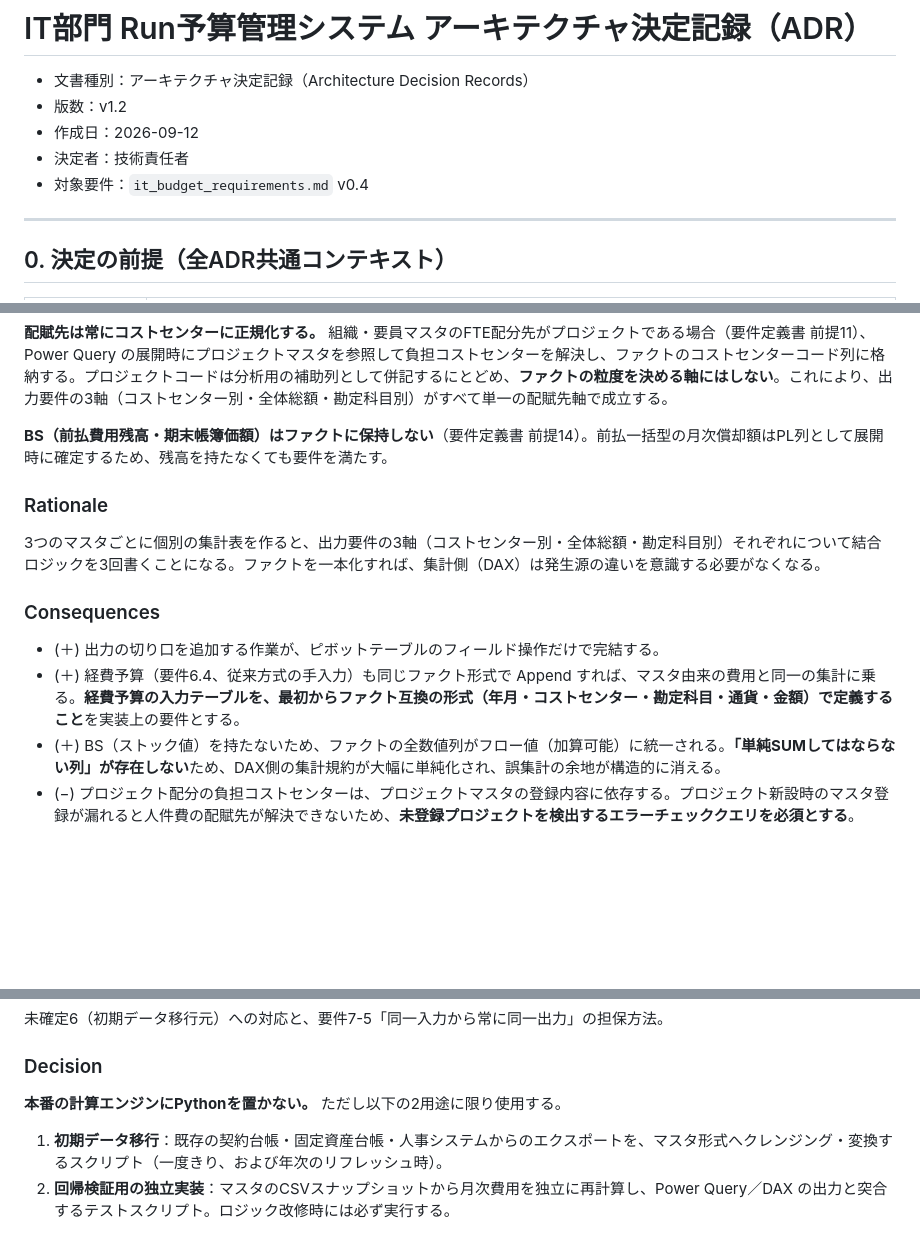
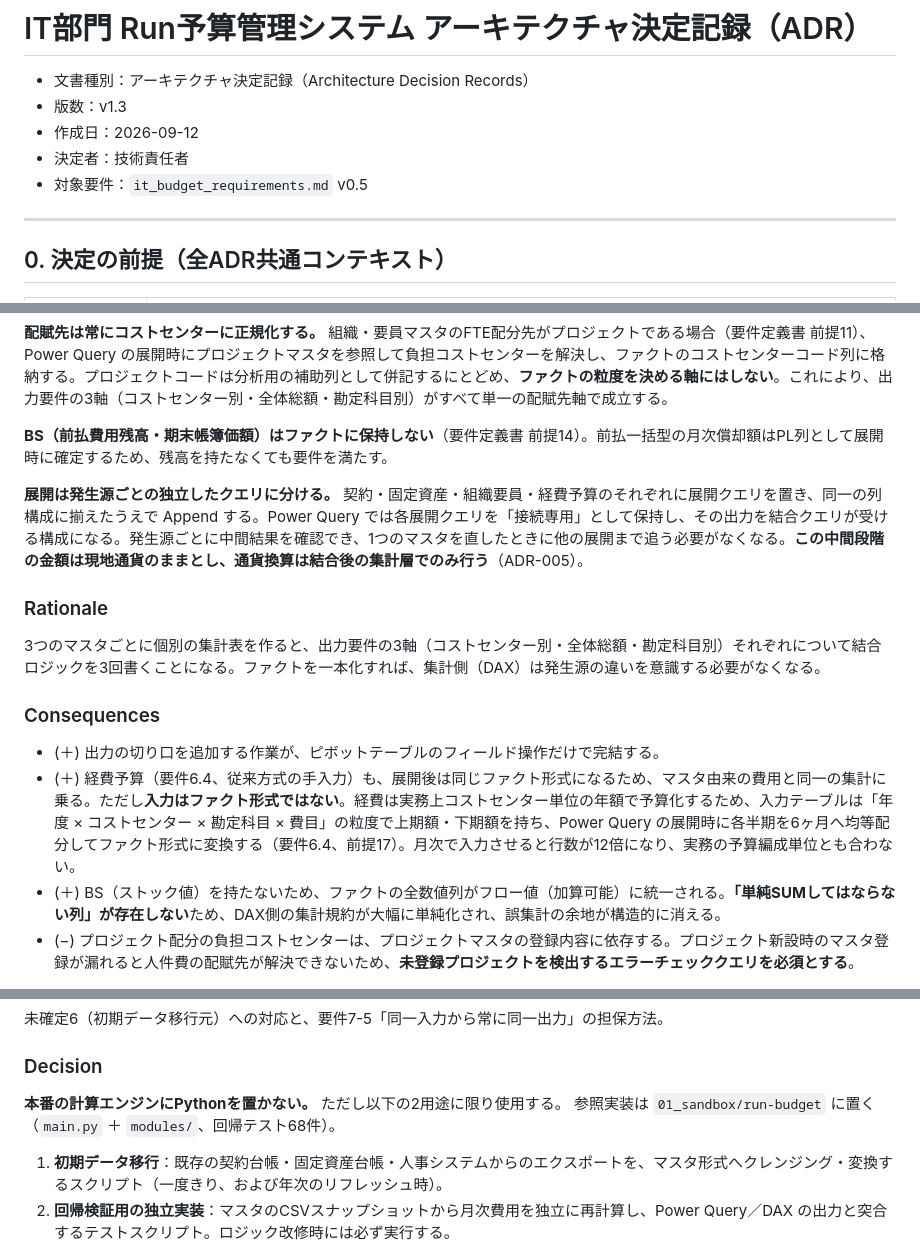
Before and after one commit to hiroyasu-komaki/temp, a Markdown page: it-financial-management/requirements/it_budget_adr.md, 3 parts joined by grey strips. Rendered like a GitHub page; blank space fills up the shorter version.

```diff
--- a/it-financial-management/requirements/it_budget_adr.md
+++ b/it-financial-management/requirements/it_budget_adr.md
@@ -1,10 +1,10 @@
 # IT部門 Run予算管理システム アーキテクチャ決定記録（ADR）
 
 - 文書種別：アーキテクチャ決定記録（Architecture Decision Records）
-- 版数：v1.2
+- 版数：v1.3
 - 作成日：2026-09-12
 - 決定者：技術責任者
-- 対象要件：`it_budget_requirements.md` v0.4
+- 対象要件：`it_budget_requirements.md` v0.5
 
 ---
 
@@ -107,6 +107,8 @@
 
 **BS（前払費用残高・期末帳簿価額）はファクトに保持しない**（要件定義書 前提14）。前払一括型の月次償却額はPL列として展開時に確定するため、残高を持たなくても要件を満たす。
 
+**展開は発生源ごとの独立したクエリに分ける。** 契約・固定資産・組織要員・経費予算のそれぞれに展開クエリを置き、同一の列構成に揃えたうえで Append する。Power Query では各展開クエリを「接続専用」として保持し、その出力を結合クエリが受ける構成になる。発生源ごとに中間結果を確認でき、1つのマスタを直したときに他の展開まで追う必要がなくなる。**この中間段階の金額は現地通貨のままとし、通貨換算は結合後の集計層でのみ行う**（ADR-005）。
+
 ### Rationale
 
 3つのマスタごとに個別の集計表を作ると、出力要件の3軸（コストセンター別・全体総額・勘定科目別）それぞれについて結合ロジックを3回書くことになる。ファクトを一本化すれば、集計側（DAX）は発生源の違いを意識する必要がなくなる。
@@ -114,7 +116,7 @@
 ### Consequences
 
 - (＋) 出力の切り口を追加する作業が、ピボットテーブルのフィールド操作だけで完結する。
-- (＋) 経費予算（要件6.4、従来方式の手入力）も同じファクト形式で Append すれば、マスタ由来の費用と同一の集計に乗る。**経費予算の入力テーブルを、最初からファクト互換の形式（年月・コストセンター・勘定科目・通貨・金額）で定義すること**を実装上の要件とする。
+- (＋) 経費予算（要件6.4、従来方式の手入力）も、展開後は同じファクト形式になるため、マスタ由来の費用と同一の集計に乗る。ただし**入力はファクト形式ではない**。経費は実務上コストセンター単位の年額で予算化するため、入力テーブルは「年度 × コストセンター × 勘定科目 × 費目」の粒度で上期額・下期額を持ち、Power Query の展開時に各半期を6ヶ月へ均等配分してファクト形式に変換する（要件6.4、前提17）。月次で入力させると行数が12倍になり、実務の予算編成単位とも合わない。
 - (＋) BS（ストック値）を持たないため、ファクトの全数値列がフロー値（加算可能）に統一される。**「単純SUMしてはならない列」が存在しない**ため、DAX側の集計規約が大幅に単純化され、誤集計の余地が構造的に消える。
 - (−) プロジェクト配分の負担コストセンターは、プロジェクトマスタの登録内容に依存する。プロジェクト新設時のマスタ登録が漏れると人件費の配賦先が解決できないため、**未登録プロジェクトを検出するエラーチェッククエリを必須とする**。
 
@@ -207,6 +209,7 @@ DAXのタイムインテリジェンス関数は「日付テーブルとして
 ### Decision
 
 **本番の計算エンジンにPythonを置かない。** ただし以下の2用途に限り使用する。
+参照実装は `01_sandbox/run-budget` に置く（`main.py` ＋ `modules/`、回帰テスト68件）。
 
 1. **初期データ移行**：既存の契約台帳・固定資産台帳・人事システムからのエクスポートを、マスタ形式へクレンジング・変換するスクリプト（一度きり、および年次のリフレッシュ時）。
 2. **回帰検証用の独立実装**：マスタのCSVスナップショットから月次費用を独立に再計算し、Power Query／DAX の出力と突合するテストスクリプト。ロジック改修時には必ず実行する。
```
Also changed, not shown: other parts of it-financial-management/requirements/it_budget_adr.md (+1 -0 lines), it-financial-management/requirements/it_budget_requirements.md (+35 -5 lines).
